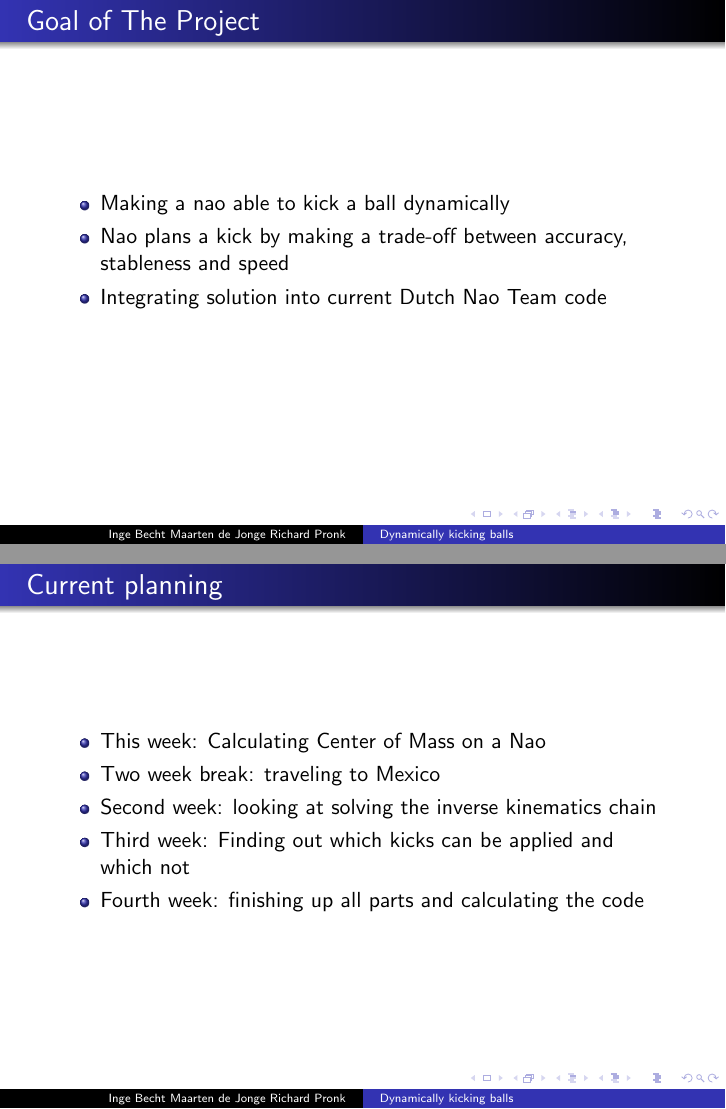
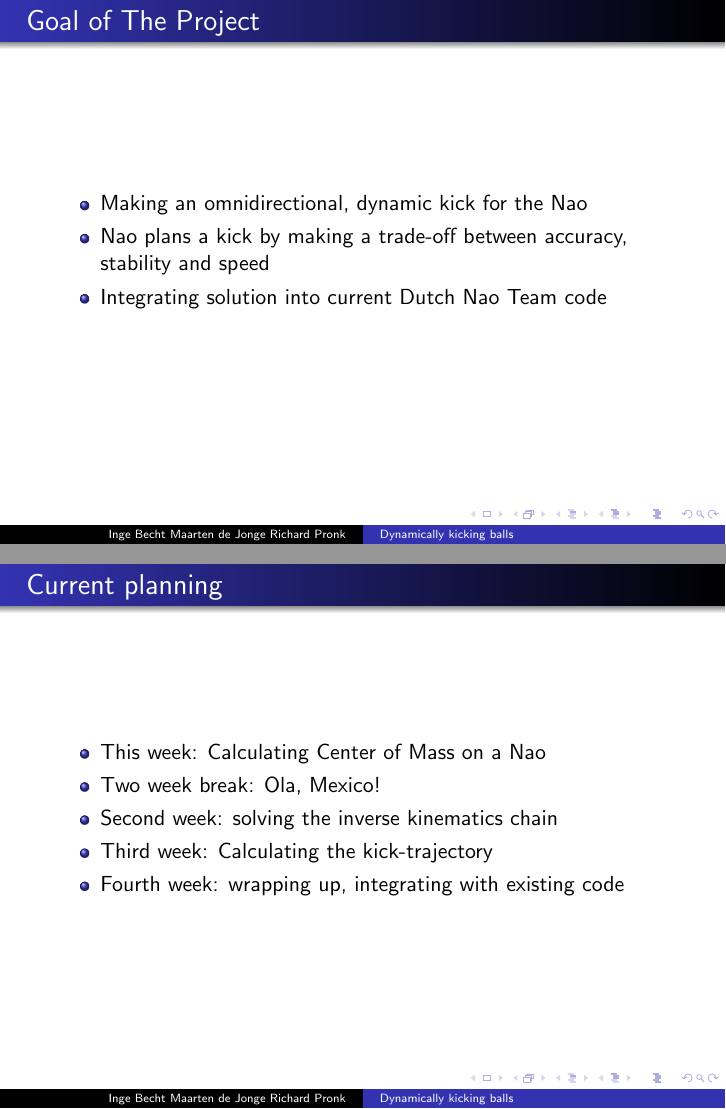
Before and after one commit to inge91/Tweedejaars-project, LaTeX slides (presentation.tex): pages 2 and 8 of 8, joined at a grey line. Compiled offline with pdfLaTeX.

Commit message:
updated the presentation

```diff
--- a/presentation.tex
+++ b/presentation.tex
@@ -14,9 +14,9 @@ Nao}
 
 \begin{frame}{Goal of The Project}
     \begin{itemize}
-        \item{Making a nao able to kick a ball dynamically}
+        \item{Making an omnidirectional, dynamic kick for the Nao}
         \item{Nao plans a kick by making a trade-off between
-             accuracy, stableness and speed}
+             accuracy, stability and speed}
         \item{Integrating solution into current Dutch Nao Team code}
     \end{itemize}
 \end{frame}
@@ -85,10 +84,10 @@ Nao}
 \begin{frame}{Current planning}
     \begin{itemize}
     \item{This week: Calculating Center of Mass on a Nao}
-    \item{Two week break: traveling to Mexico}
-    \item{Second week: looking at solving the inverse kinematics chain}
-    \item{Third week: Finding out which kicks can be applied and which not }
-    \item{Fourth week: finishing up all parts and calculating the code}
+    \item{Two week break: Ola, Mexico!}
+    \item{Second week: solving the inverse kinematics chain}
+    \item{Third week: Calculating the kick-trajectory}
+    \item{Fourth week: wrapping up, integrating with existing code}
     \end{itemize}
 \end{frame}
 
```
Also changed, not shown: presentation.tex (23 more changed lines).
